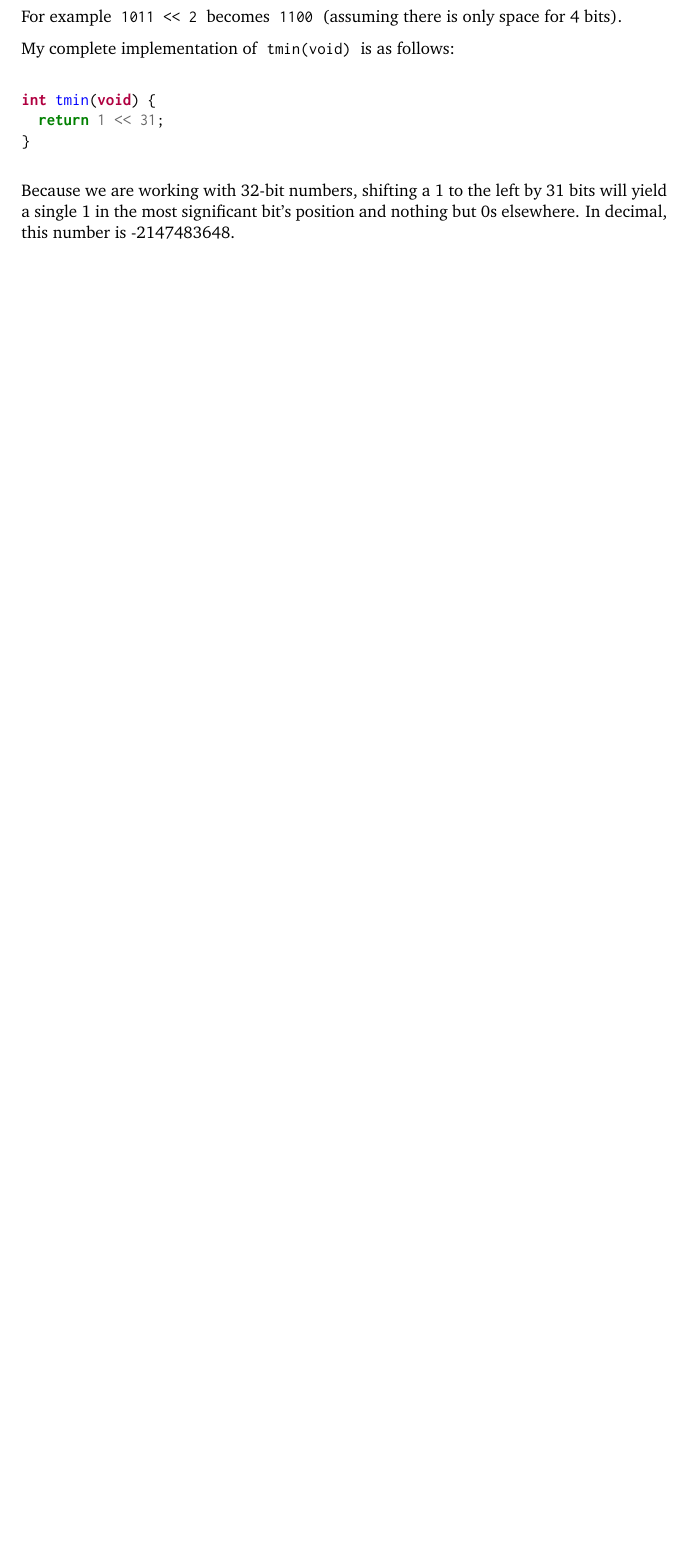
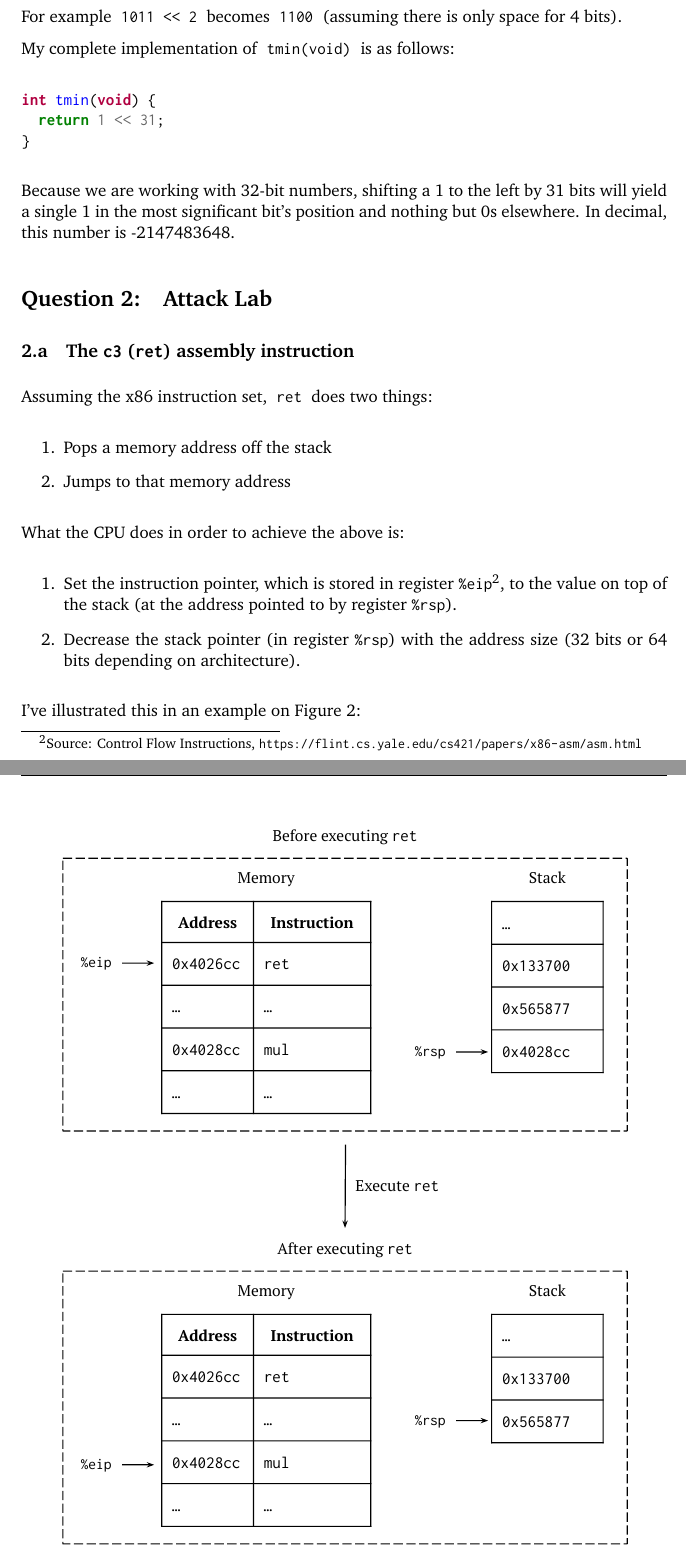
Before and after one commit to adbo-ITU/ITU-Operating-Systems-and-C-exam, a LaTeX document (main.tex, which reads question-2-attacklab-ret.tex): part of page 8 of 8 before the commit and two parts of pages 8 and 9 of 9 after it, the two joined at a grey line, cut so that both start at the same text, the shorter picture padded with empty space. Compiled offline with pdfLaTeX.

Commit message:
Explain the ret instruction

```diff
--- a/main.tex
+++ b/main.tex
@@ -61,5 +62,8 @@
   \input{question-1-howmanybits}
   \input{question-1-tmin.tex}
+
+  \section{Attack Lab}
+  \input{question-2-attacklab-ret.tex}
 
   % \begin{appendices}
   %   \input{appendices/app-howmanybits.tex}
--- /dev/null
+++ b/question-2-attacklab-ret.tex
@@ -0,0 +1,24 @@
+\subsection{The \texttt{c3} (\texttt{ret}) assembly instruction}
+
+Assuming the x86 instruction set, \code{ret} does two things:
+
+\begin{enumerate}
+  \item Pops a memory address off the stack
+  \item Jumps to that memory address
+\end{enumerate}
+
+What the CPU does in order to achieve the above is:
+
+\begin{enumerate}
+  \item Set the instruction pointer, which is stored in register \texttt{\%eip}\footnote{Source: Control Flow Instructions, \url{https://flint.cs.yale.edu/cs421/papers/x86-asm/asm.html}}, to the value on top of the stack (at the address pointed to by register \texttt{\%rsp}).
+  \item Decrease the stack pointer (in register \texttt{\%rsp}) with the address size (32 bits or 64 bits depending on architecture).
+\end{enumerate}
+
+I've illustrated this in an example on \autoref{fig:ret}:
+
+\begin{figure}[H]
+  \centering
+  \includegraphics{figures/ret-example.pdf}
+  \caption{An illustration of how the \code{ret} instruction manipulates registers in the CPU when executing the \code{ret} instruction. Before executing \code{ret}, the value \code{0x4028cc} is on top of the stack. After execution, the stack has been popped and the instruction pointer points to \code{0x4028cc}.}
+  \label{fig:ret}
+\end{figure}
```
Also changed, not shown: question-1-howmanybits.tex (+0 -2 lines), figures/ret-example.pdf (added), main.tex (1 more changed lines).
